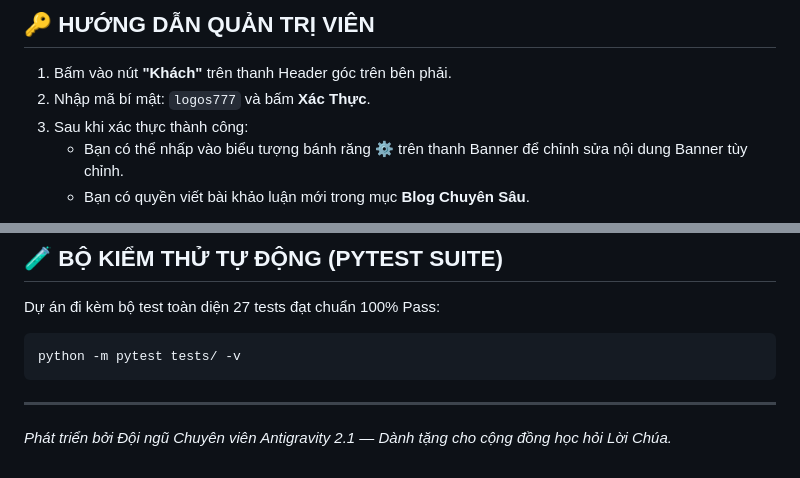
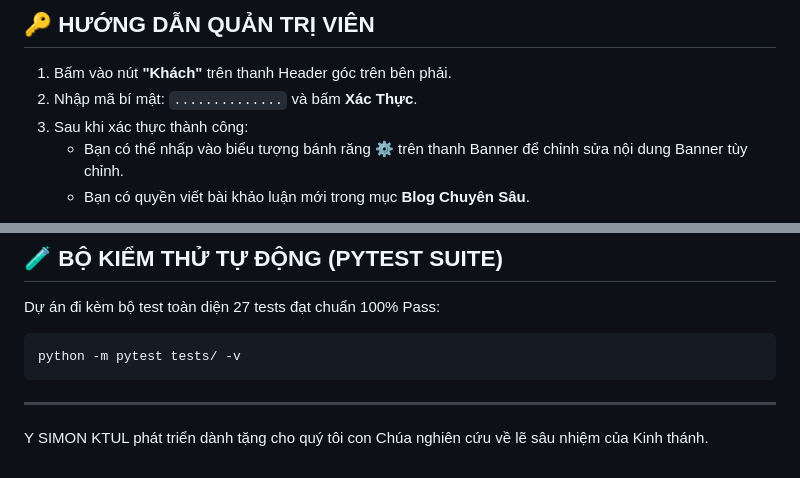
Before and after one commit to simonsharkman/kinhthanh, a Markdown page: README.md, 2 parts joined by grey strips. Rendered like a GitHub page.

```diff
--- a/README.md
+++ b/README.md
@@ -67,7 +67,7 @@ Sau đó truy cập: `http://localhost:8089`
 ## 🔑 HƯỚNG DẪN QUẢN TRỊ VIÊN
 
 1. Bấm vào nút **"Khách"** trên thanh Header góc trên bên phải.
-2. Nhập mã bí mật: `logos777` và bấm **Xác Thực**.
+2. Nhập mã bí mật: `..............` và bấm **Xác Thực**.
 3. Sau khi xác thực thành công:
    - Bạn có thể nhấp vào biểu tượng bánh răng ⚙️ trên thanh Banner để chỉnh sửa nội dung Banner tùy chỉnh.
    - Bạn có quyền viết bài khảo luận mới trong mục **Blog Chuyên Sâu**.
@@ -83,4 +83,4 @@ python -m pytest tests/ -v
 
 ---
 
-*Phát triển bởi Đội ngũ Chuyên viên Antigravity 2.1 — Dành tặng cho cộng đồng học hỏi Lời Chúa.*
+Y SIMON KTUL phát triển dành tặng cho quý tôi con Chúa nghiên cứu về lẽ sâu nhiệm của Kinh thánh.
```
